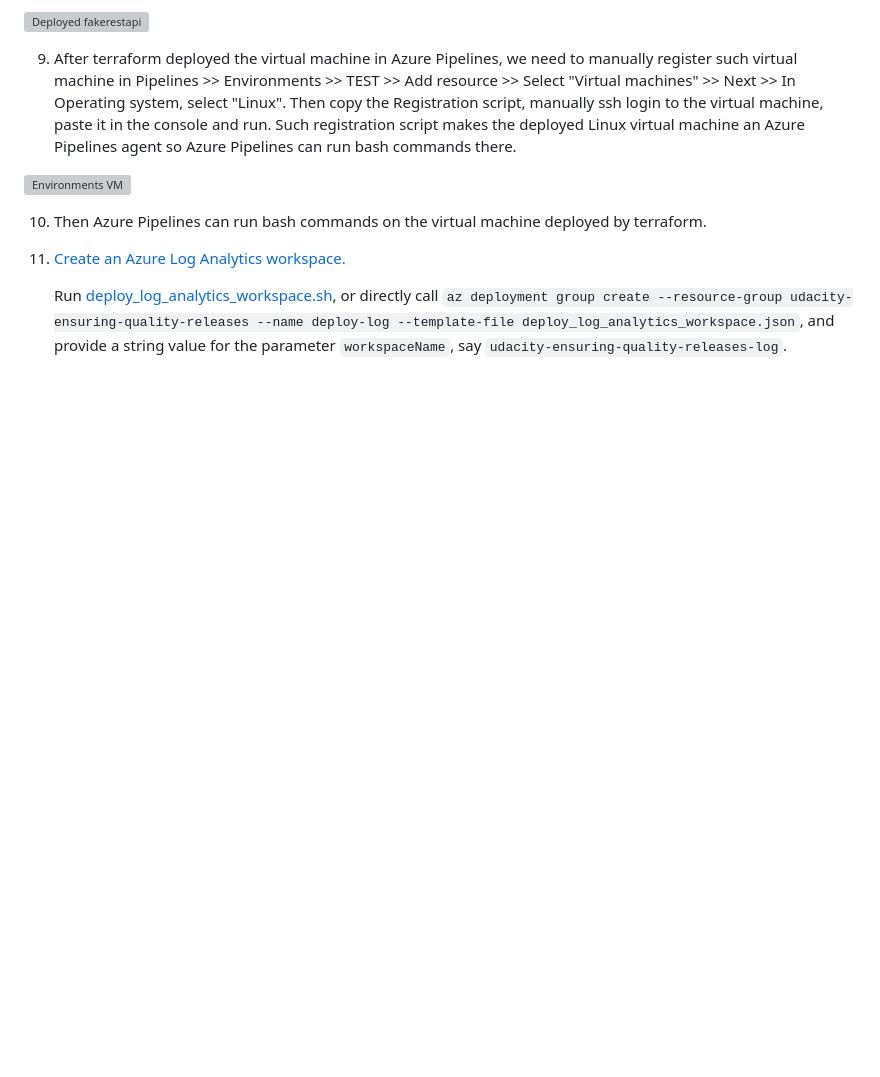
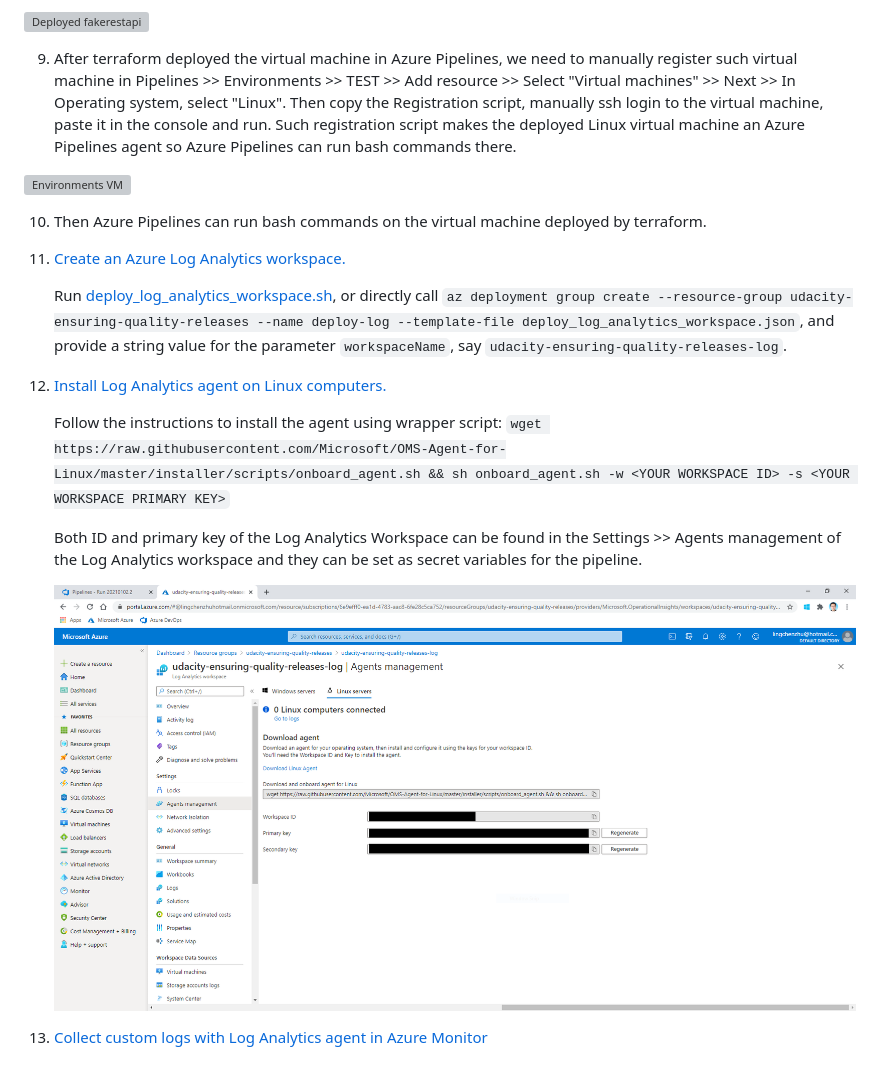
Before and after one commit to zhulingchen/Azure-Cloud-DevOps-Ensuring-Quality-Releases, a Markdown page: README.md, the part around the change. Rendered like a GitHub page; pictures changed too: screenshots/log_analytics_workspace_agents_management.png (added); blank space fills up the shorter version; grey boxes are pictures that could not be loaded.

Commit message:
update README.md to include the steps of setting Azure Log Analytics workspace

```diff
--- a/README.md
+++ b/README.md
@@ -64,3 +64,13 @@
 11. [Create an Azure Log Analytics workspace.](https://docs.microsoft.com/en-us/azure/azure-monitor/learn/quick-create-workspace-cli)
 
     Run [deploy_log_analytics_workspace.sh](deploy_log_analytics_workspace.sh), or directly call `az deployment group create --resource-group udacity-ensuring-quality-releases --name deploy-log --template-file deploy_log_analytics_workspace.json`, and provide a string value for the parameter `workspaceName`, say `udacity-ensuring-quality-releases-log`.
+
+12. [Install Log Analytics agent on Linux computers.](https://docs.microsoft.com/en-us/azure/azure-monitor/platform/agent-linux)
+
+    Follow the instructions to install the agent using wrapper script: `wget https://raw.githubusercontent.com/Microsoft/OMS-Agent-for-Linux/master/installer/scripts/onboard_agent.sh && sh onboard_agent.sh -w <YOUR WORKSPACE ID> -s <YOUR WORKSPACE PRIMARY KEY>`
+
+    Both ID and primary key of the Log Analytics Workspace can be found in the Settings >> Agents management of the Log Analytics workspace and they can be set as secret variables for the pipeline.
+
+    ![Log analytics workspace agents management](screenshots/log_analytics_workspace_agents_management.png)
+
+13. [Collect custom logs with Log Analytics agent in Azure Monitor](https://docs.microsoft.com/en-us/azure/azure-monitor/platform/data-sources-custom-logs)
```
Also changed, not shown: 1 other file.
